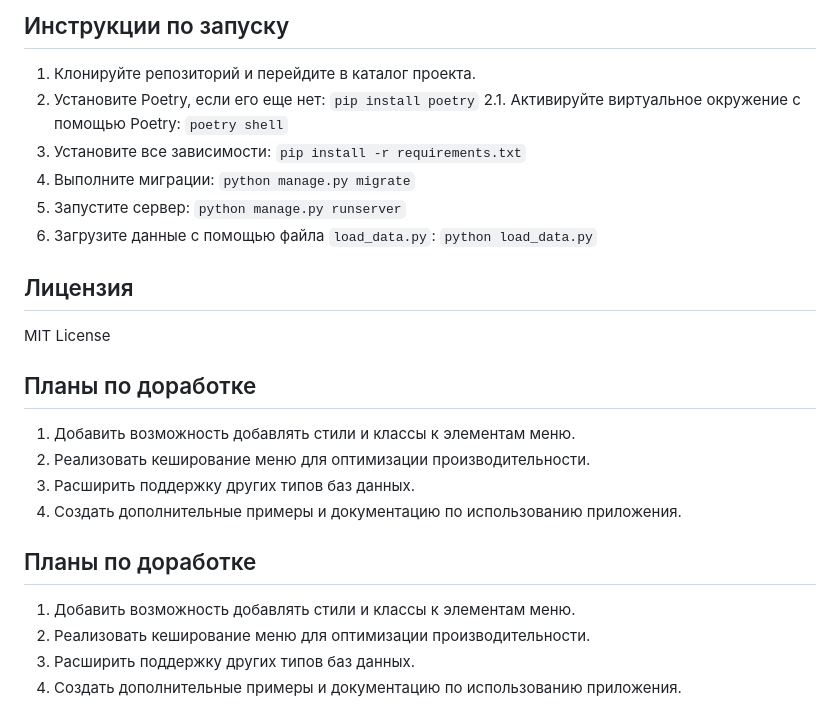
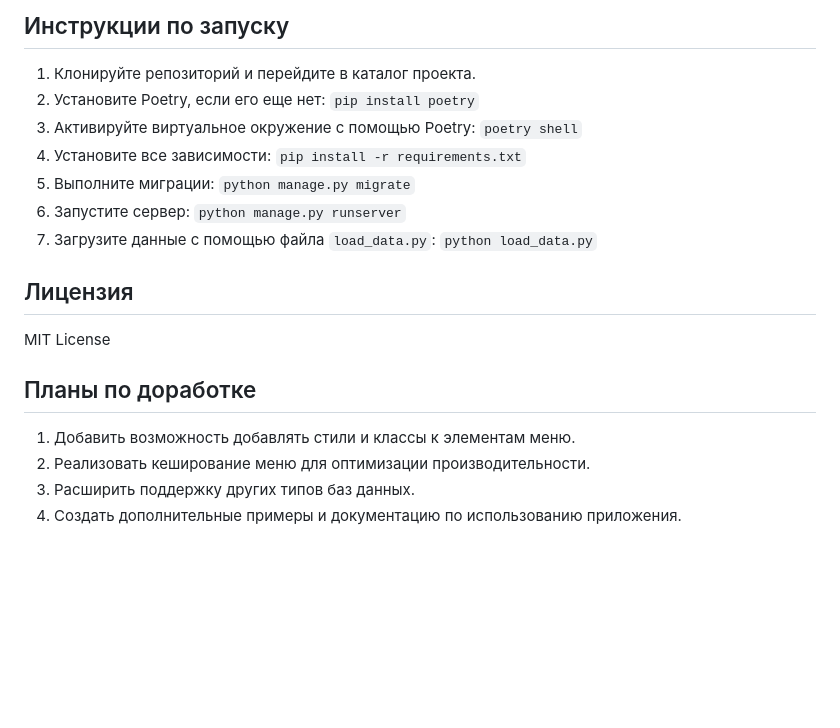
Before and after one commit to BolshakovAndrey/tree_menu, a Markdown page: README.md, the part around the change. GitHub-like rendering; blank space fills up the shorter version.

Commit message:
refactor(readme) update readme

```diff
--- a/README.md
+++ b/README.md
@@ -29,11 +29,11 @@ Django Tree Menu представляет собой приложение для
 
 1. Клонируйте репозиторий и перейдите в каталог проекта.
 2. Установите Poetry, если его еще нет: `pip install poetry`
-2.1. Активируйте виртуальное окружение с помощью Poetry: `poetry shell`
-3. Установите все зависимости: `pip install -r requirements.txt`
-4. Выполните миграции: `python manage.py migrate`
-5. Запустите сервер: `python manage.py runserver`
-6. Загрузите данные с помощью файла `load_data.py`: `python load_data.py`
+3. Активируйте виртуальное окружение с помощью Poetry: `poetry shell`
+4. Установите все зависимости: `pip install -r requirements.txt`
+5. Выполните миграции: `python manage.py migrate`
+6. Запустите сервер: `python manage.py runserver`
+7. Загрузите данные с помощью файла `load_data.py`: `python load_data.py`
 
 ## Лицензия
 MIT License
@@ -44,11 +44,3 @@ MIT License
 2. Реализовать кеширование меню для оптимизации производительности.
 3. Расширить поддержку других типов баз данных.
 4. Создать дополнительные примеры и документацию по использованию приложения.
-
-
-## Планы по доработке
-
-1. Добавить возможность добавлять стили и классы к элементам меню.
-2. Реализовать кеширование меню для оптимизации производительности.
-3. Расширить поддержку других типов баз данных.
-4. Создать дополнительные примеры и документацию по использованию приложения.
```
